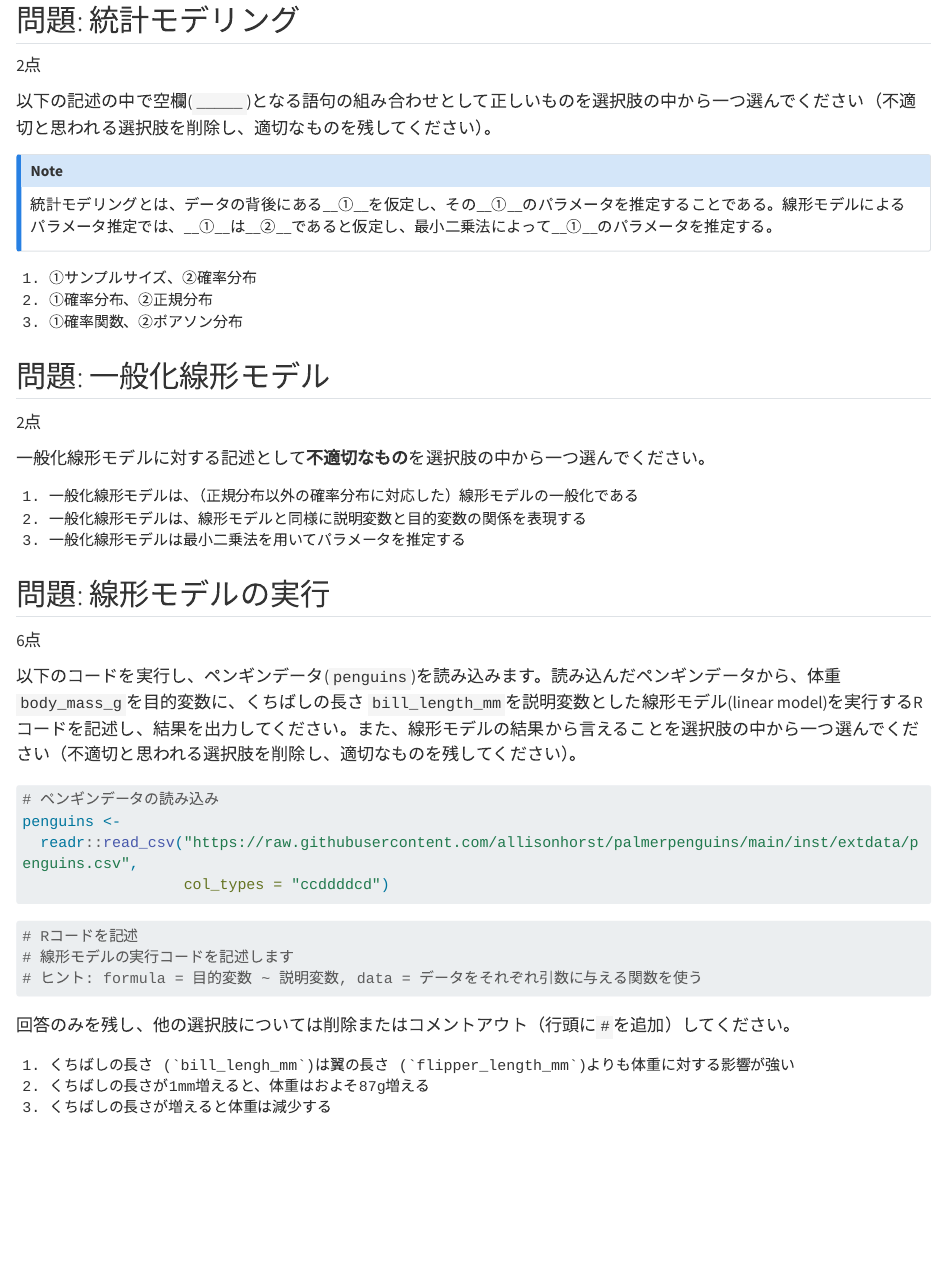
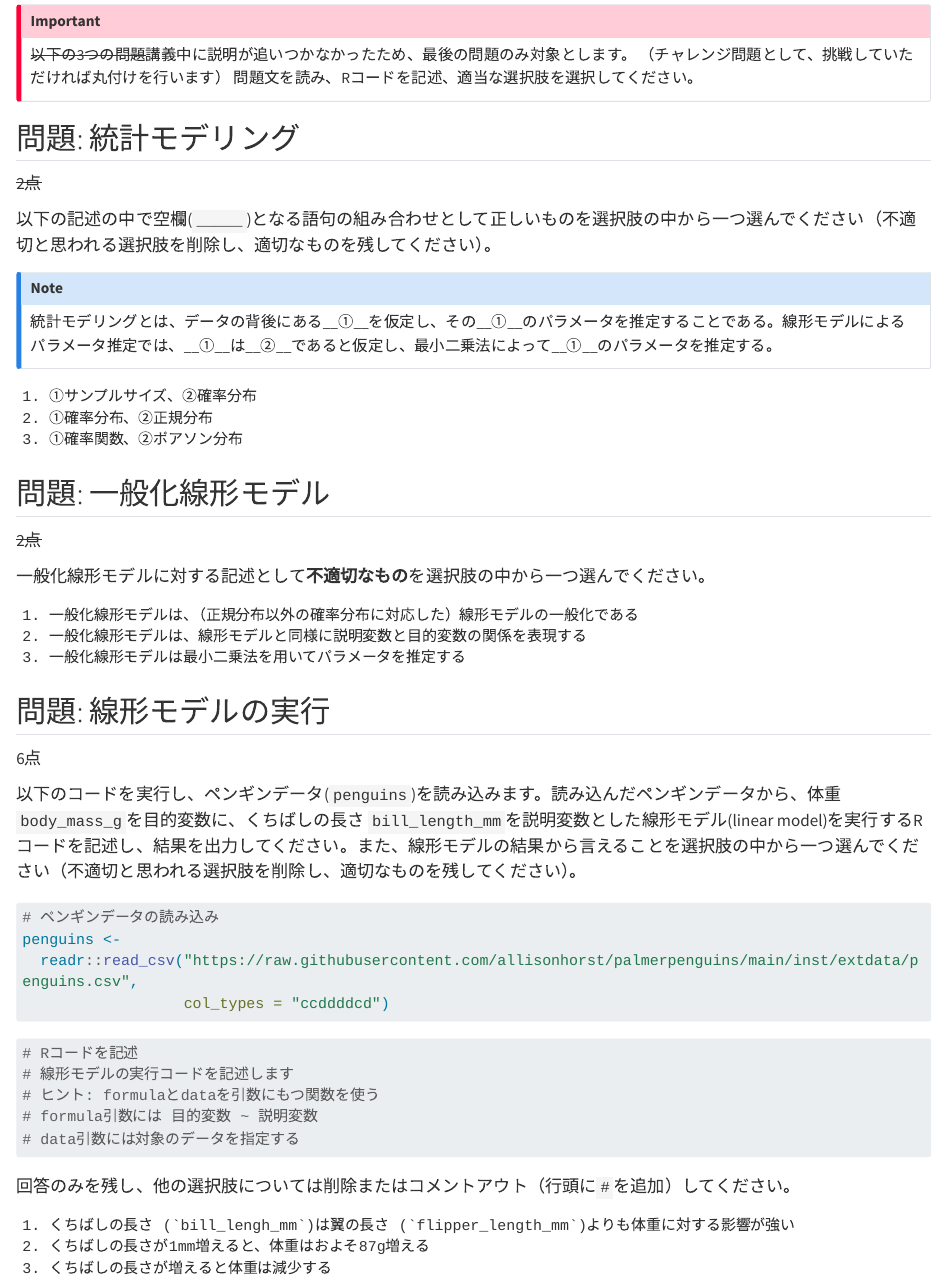
Before and after one commit to uribo/INNV1250, a Quarto document (week10/your_turn0627.qmd): the page in a window 1100 px wide, from 80 px down before the commit and from 70 px down after it. Rendered offline with R 4.5, knitr and Pandoc in place of Quarto, with nearby package versions; long lines of code are wrapped.

Commit message:
[modify]講義の進捗に応じて出題内容を見直し

````diff
--- a/week10/your_turn0627.qmd
+++ b/week10/your_turn0627.qmd
@@ -19,9 +19,18 @@ jupyter:
     name: ir
 ---
 
+::: {.callout-important}
+
+~~以下の3つの問題~~講義中に説明が追いつかなかったため、最後の問題のみ対象とします。
+（チャレンジ問題として、挑戦していただければ丸付けを行います）
+問題文を読み、Rコードを記述、適当な選択肢を選択してください。
+
+:::
+
+
 ## 問題: 統計モデリング
 
-2点
+~~2点~~
 
 以下の記述の中で空欄(`_____`)となる語句の組み合わせとして正しいものを選択肢の中から一つ選んでください（不適切と思われる選択肢を削除し、適切なものを残してください）。
 
@@ -41,7 +50,7 @@ jupyter:
 
 ## 問題: 一般化線形モデル
 
-2点
+~~2点~~
 
 一般化線形モデルに対する記述として**不適切なもの**を選択肢の中から一つ選んでください。
 
@@ -70,7 +79,9 @@ penguins <-
 ```{r}
 # Rコードを記述
 # 線形モデルの実行コードを記述します
-# ヒント: formula = 目的変数 ~ 説明変数, data = データをそれぞれ引数に与える関数を使う
+# ヒント: formulaとdataを引数にもつ関数を使う
+# formula引数には 目的変数 ~ 説明変数
+# data引数には対象のデータを指定する
 ```
 
 
````
Also changed, not shown: 1 other file.
